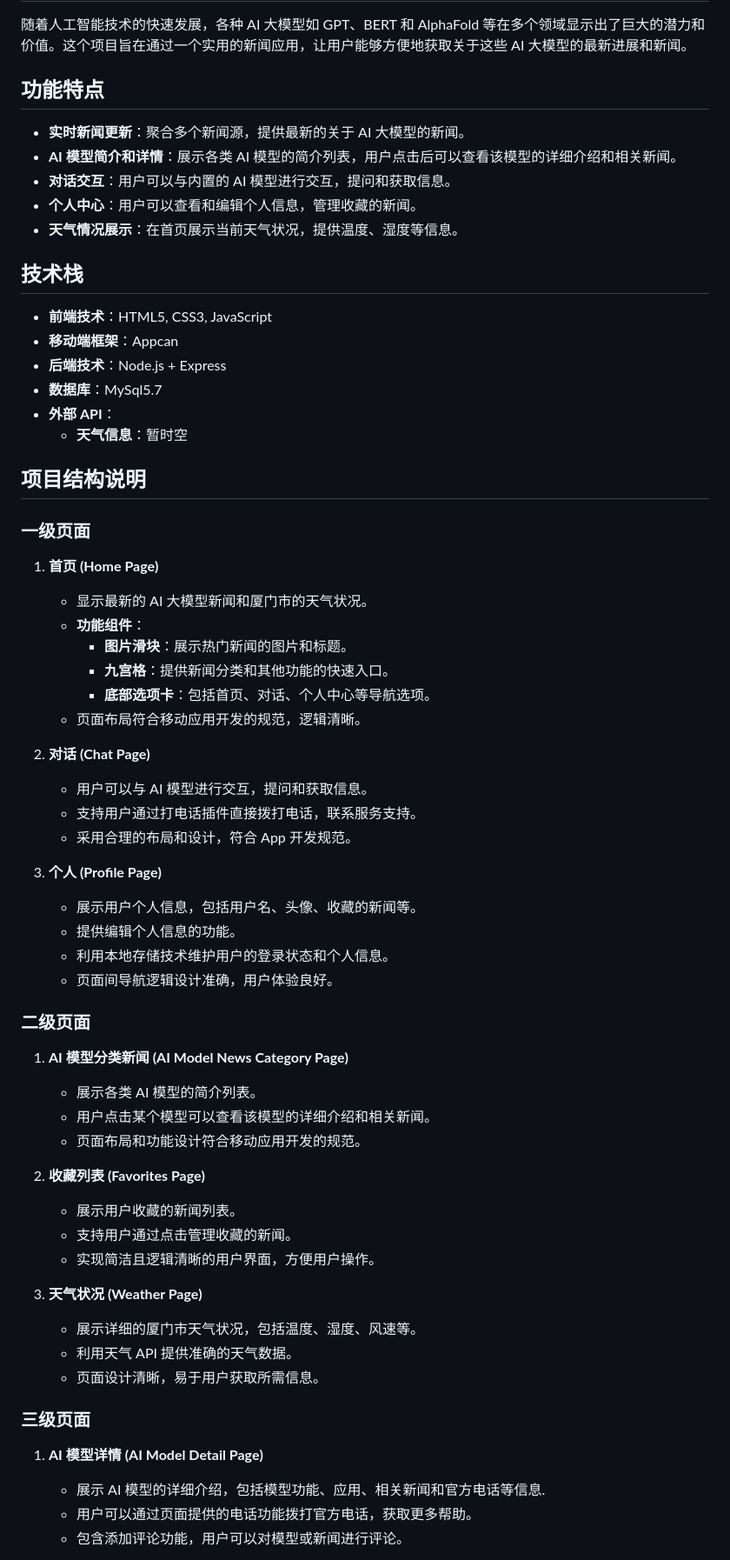
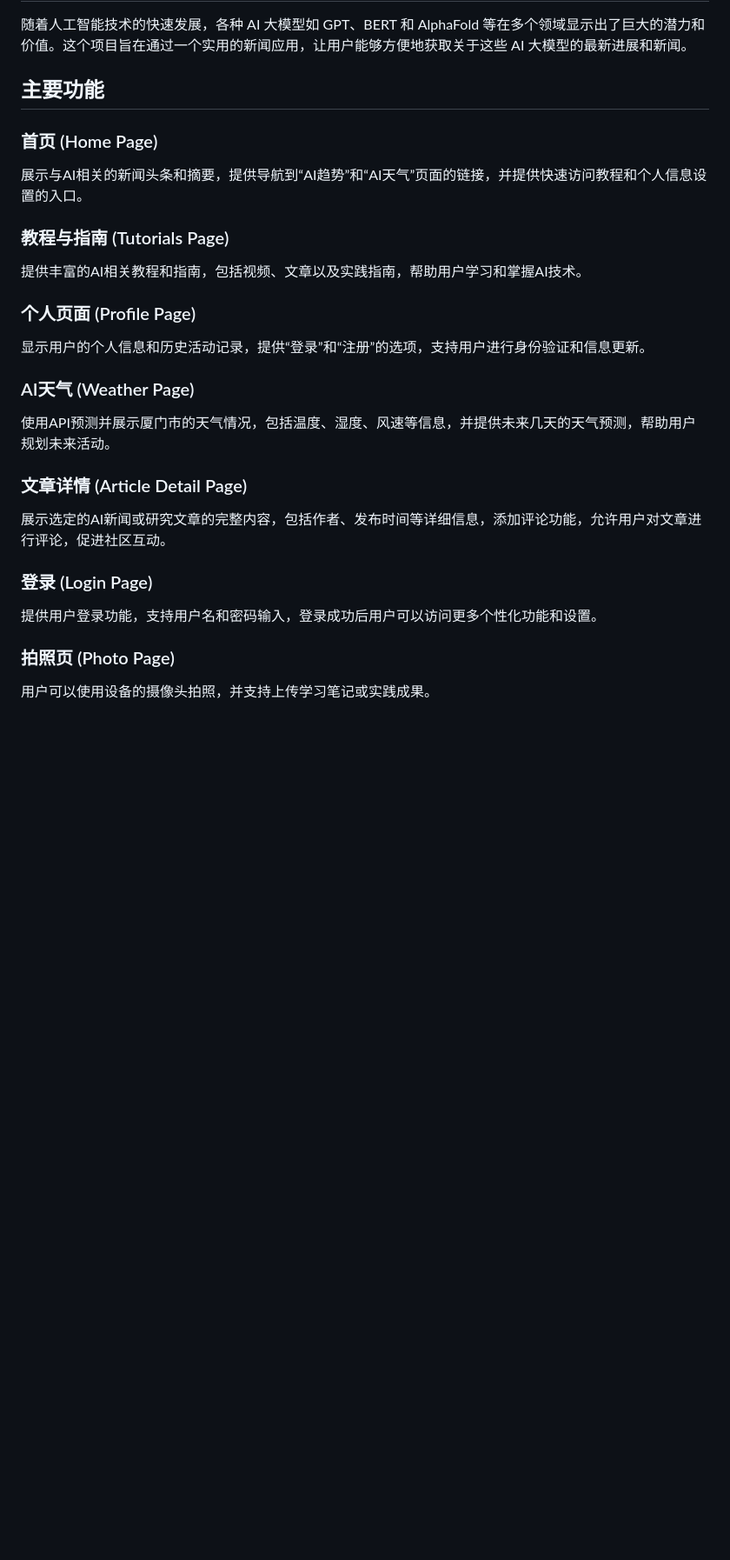
Before and after one commit to Yueran-Wang/AppCanWork, a Markdown page: README.md, the part around one of its changes. Shown at 87% size. GitHub-like rendering; blank space fills up the shorter version.

```diff
--- a/README.md
+++ b/README.md
@@ -8,67 +10,33 @@
 
 随着人工智能技术的快速发展，各种 AI 大模型如 GPT、BERT 和 AlphaFold 等在多个领域显示出了巨大的潜力和价值。这个项目旨在通过一个实用的新闻应用，让用户能够方便地获取关于这些 AI 大模型的最新进展和新闻。
 
-## 功能特点
+## 主要功能
 
-- **实时新闻更新**：聚合多个新闻源，提供最新的关于 AI 大模型的新闻。
-- **AI 模型简介和详情**：展示各类 AI 模型的简介列表，用户点击后可以查看该模型的详细介绍和相关新闻。
-- **对话交互**：用户可以与内置的 AI 模型进行交互，提问和获取信息。
-- **个人中心**：用户可以查看和编辑个人信息，管理收藏的新闻。
-- **天气情况展示**：在首页展示当前天气状况，提供温度、湿度等信息。
+### 首页 (Home Page)
 
-## 技术栈
+展示与AI相关的新闻头条和摘要，提供导航到“AI趋势”和“AI天气”页面的链接，并提供快速访问教程和个人信息设置的入口。
 
-- **前端技术**：HTML5, CSS3, JavaScript
-- **移动端框架**：Appcan
-- **后端技术**：Node.js + Express
-- **数据库**：MySql5.7
-- **外部 API**：
-  - **天气信息**：暂时空
+### 教程与指南 (Tutorials Page)
 
-## 项目结构说明
+提供丰富的AI相关教程和指南，包括视频、文章以及实践指南，帮助用户学习和掌握AI技术。
 
-### 一级页面
+### 个人页面 (Profile Page)
 
-1. **首页 (Home Page)**
-   - 显示最新的 AI 大模型新闻和厦门市的天气状况。
-   - **功能组件**：
-     - **图片滑块**：展示热门新闻的图片和标题。
-     - **九宫格**：提供新闻分类和其他功能的快速入口。
-     - **底部选项卡**：包括首页、对话、个人中心等导航选项。
-   - 页面布局符合移动应用开发的规范，逻辑清晰。
+显示用户的个人信息和历史活动记录，提供“登录”和“注册”的选项，支持用户进行身份验证和信息更新。
 
-2. **对话 (Chat Page)**
-   - 用户可以与 AI 模型进行交互，提问和获取信息。
-   - 支持用户通过打电话插件直接拨打电话，联系服务支持。
-   - 采用合理的布局和设计，符合 App 开发规范。
+### AI天气 (Weather Page)
 
-3. **个人 (Profile Page)**
-   - 展示用户个人信息，包括用户名、头像、收藏的新闻等。
-   - 提供编辑个人信息的功能。
-   - 利用本地存储技术维护用户的登录状态和个人信息。
-   - 页面间导航逻辑设计准确，用户体验良好。
+使用API预测并展示厦门市的天气情况，包括温度、湿度、风速等信息，并提供未来几天的天气预测，帮助用户规划未来活动。
 
-### 二级页面
+### 文章详情 (Article Detail Page)
 
-1. **AI 模型分类新闻 (AI Model News Category Page)**
-   - 展示各类 AI 模型的简介列表。
-   - 用户点击某个模型可以查看该模型的详细介绍和相关新闻。
-   - 页面布局和功能设计符合移动应用开发的规范。
+展示选定的AI新闻或研究文章的完整内容，包括作者、发布时间等详细信息，添加评论功能，允许用户对文章进行评论，促进社区互动。
 
-2. **收藏列表 (Favorites Page)**
-   - 展示用户收藏的新闻列表。
-   - 支持用户通过点击管理收藏的新闻。
-   - 实现简洁且逻辑清晰的用户界面，方便用户操作。
+### 登录 (Login Page)
 
-3. **天气状况 (Weather Page)**
-   - 展示详细的厦门市天气状况，包括温度、湿度、风速等。
-   - 利用天气 API 提供准确的天气数据。
-   - 页面设计清晰，易于用户获取所需信息。
+提供用户登录功能，支持用户名和密码输入，登录成功后用户可以访问更多个性化功能和设置。
 
-### 三级页面
+### 拍照页 (Photo Page)
 
-1. **AI 模型详情 (AI Model Detail Page)**
-   - 展示 AI 模型的详细介绍，包括模型功能、应用、相关新闻和官方电话等信息.
-   - 用户可以通过页面提供的电话功能拨打官方电话，获取更多帮助。
-   - 包含添加评论功能，用户可以对模型或新闻进行评论。
+用户可以使用设备的摄像头拍照，并支持上传学习笔记或实践成果。
 
```
Also changed, not shown: other parts of README.md (+51 -29 lines).
